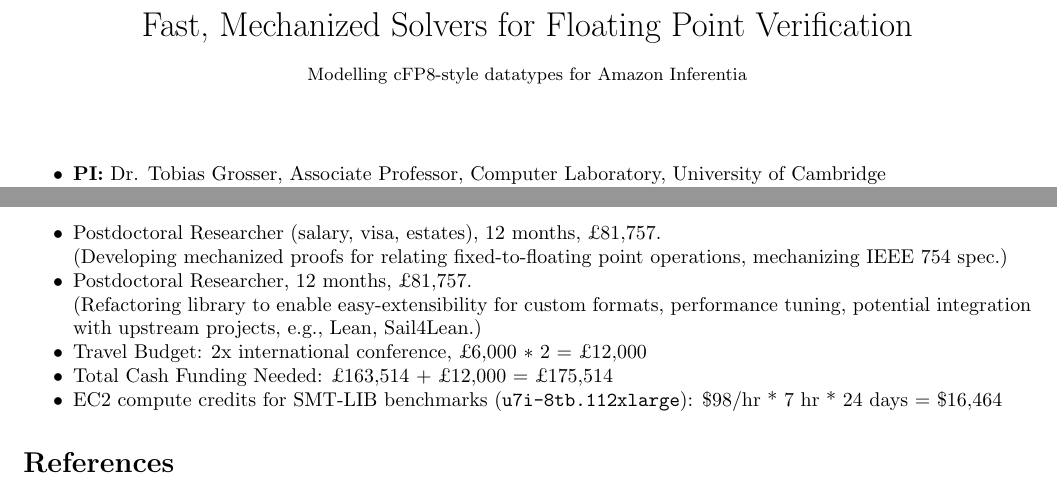
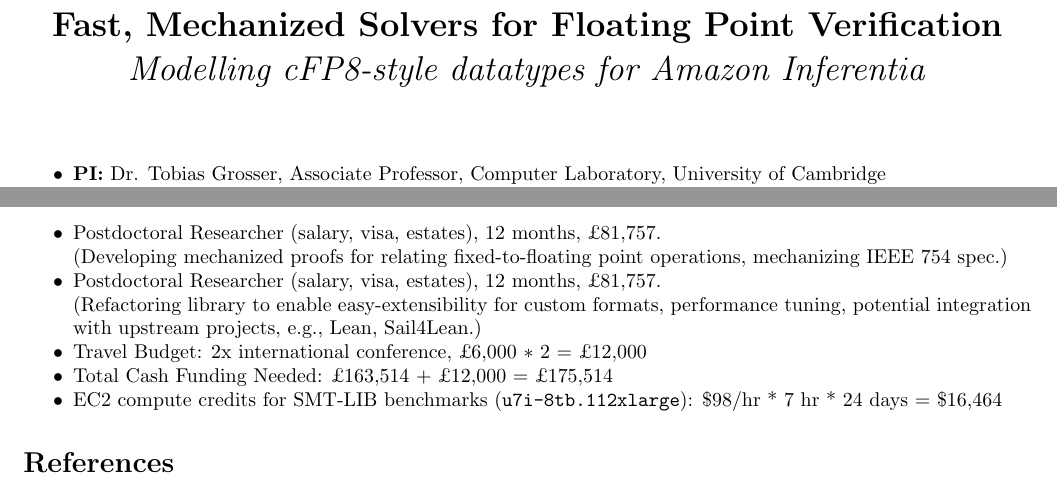
Before and after one commit to opencompl/ara-fall-2025-fp, a LaTeX document (main.tex): two parts of pages 1 and 3 of 4, joined at a grey line, cut so that both start at the same text. Compiled offline with pdfLaTeX.

Commit message:
Update titles

```diff
--- a/main.tex
+++ b/main.tex
@@ -53,8 +53,8 @@
 \definecolor{almostwhite}{HTML}{efefef}
 
 
-\title{Fast, Mechanized Solvers for Floating Point Verification \\
-{\small Modelling cFP8-style datatypes for Amazon Inferentia}
+\title{\textbf{Fast, Mechanized Solvers for Floating Point Verification} \\
+{\textit{Modelling cFP8-style datatypes for Amazon Inferentia}}
 }
 % \subtitle{Amazon Research Awards Proposal}
 % {Lead: Tobias Grosser, University of Cambridge}}
@@ -282,7 +282,7 @@
 \item Postdoctoral Researcher (salary, visa, estates), 12 months, £81,757. \\   % 60k *  2(uni overhead) = 120k
   (Developing mechanized proofs for relating fixed-to-floating point operations,
   mechanizing IEEE 754 spec.)
-\item Postdoctoral Researcher, 12 months, £81,757. \\   % 60k *  2(uni overhead) = 120k
+\item Postdoctoral Researcher (salary, visa, estates), 12 months, £81,757. \\   % 60k *  2(uni overhead) = 120k
   (Refactoring library to enable easy-extensibility for custom formats, performance tuning, potential integration with upstream projects, e.g., Lean, Sail4Lean.)
 \item Travel Budget: 2x international conference, £6,000 $\ast$ 2 = £12,000
 \item Total Cash Funding Needed: £163,514 + £12,000 = £175,514
```
